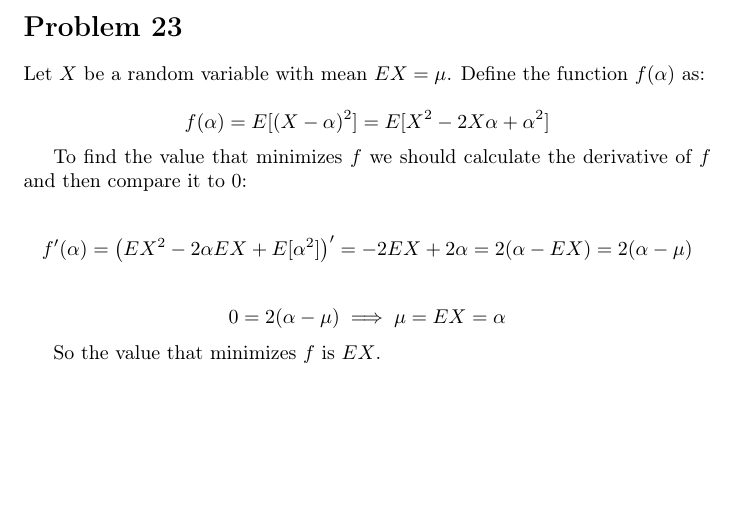
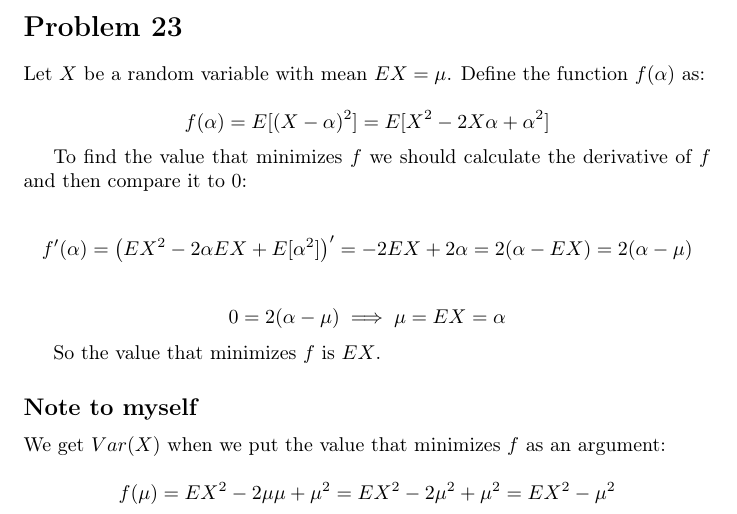
Before and after one commit to kjura/maths, a LaTeX problem sheet (pishro-nik-probability/chapter_3/chapter_3_exercises.tex): part of page 18 of 18, cut so that both start at the same text, the shorter picture padded with empty space. Compiled offline with pdfLaTeX.

Commit message:
pishro-nik probability: appendix note for bonus info for  Chapter 3 Problem 23 minimization of expected value

```diff
--- a/pishro-nik-probability/chapter_3/chapter_3_exercises.tex
+++ b/pishro-nik-probability/chapter_3/chapter_3_exercises.tex
@@ -1005,5 +1005,12 @@ To find the value that minimizes \(f\) we should calculate the derivative of \(f
 
 So the value that minimizes \(f\) is \(EX\).
 
+\subsection*{Note to myself}
+
+We get \(Var(X)\) when we put the value that minimizes \(f\) as an argument:
+
+\begin{equation*}
+    f(\mu) = EX^{2} - 2 \mu \mu + \mu^{2} = EX^{2} - 2 \mu^{2} + \mu^{2} =  EX^{2} - \mu^{2}
+\end{equation*}
 
 \end{document}
```
